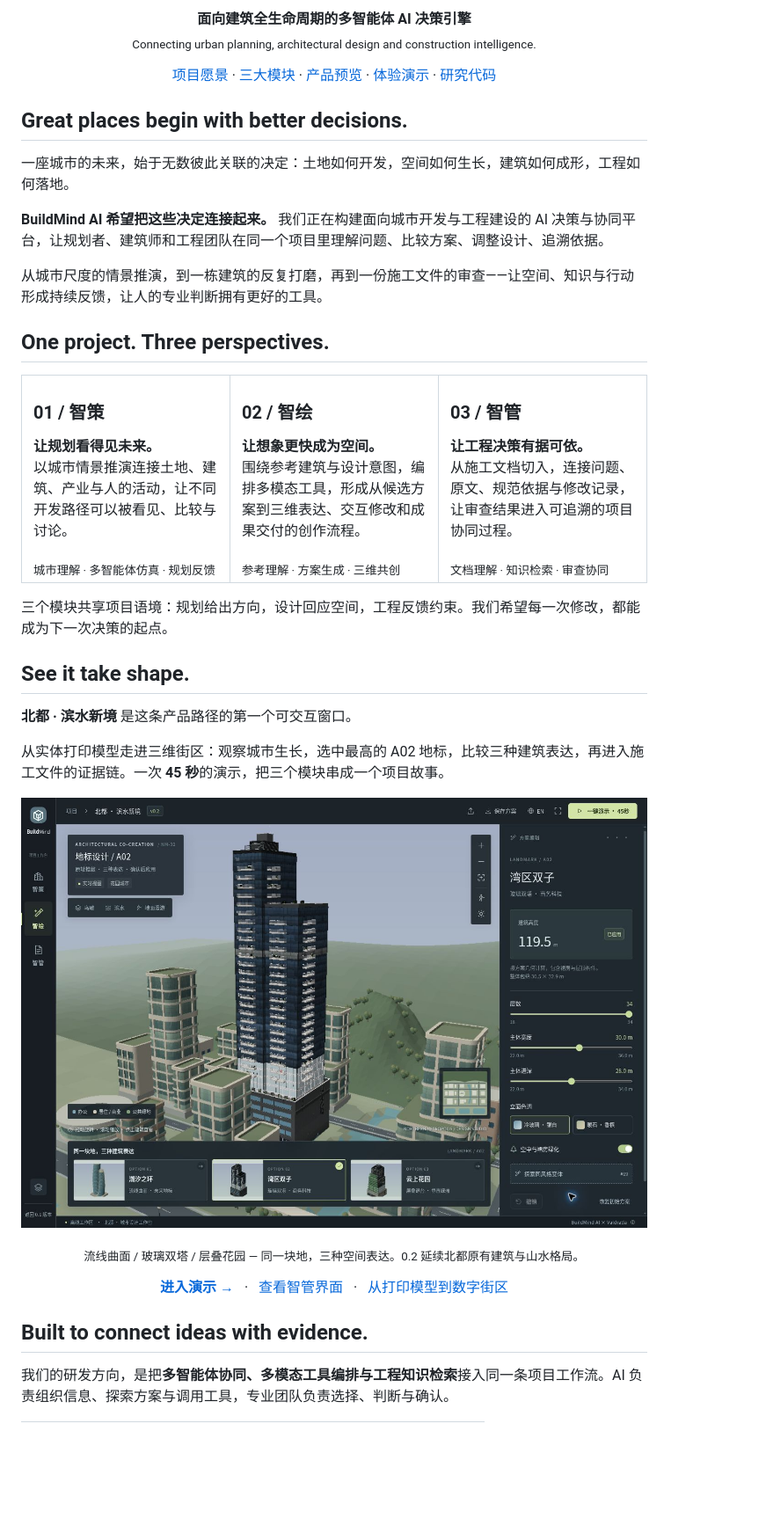
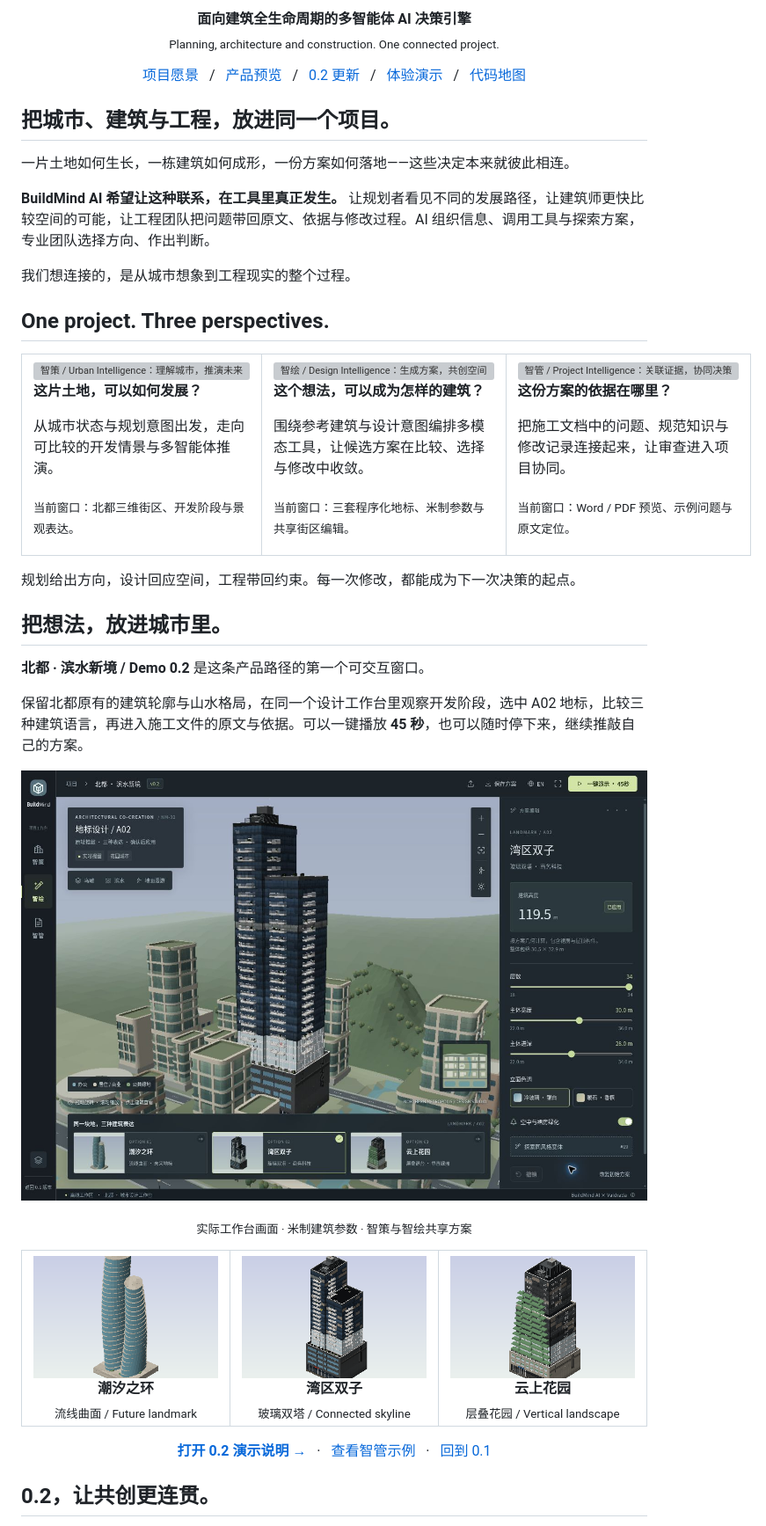
Before and after one commit to ShuKK777/BuildMind-AI, a Markdown page: README.md, the part around one of its changes. Shown at 88% size. GitHub-like rendering; blank space fills up the shorter version; grey boxes are pictures that could not be loaded.

```diff
--- a/README.md
+++ b/README.md
@@ -4,22 +4,22 @@
 
 <p align="center">
   <strong>面向建筑全生命周期的多智能体 AI 决策引擎</strong><br />
-  <sub>Connecting urban planning, architectural design and construction intelligence.</sub>
+  <sub>Planning, architecture and construction. One connected project.</sub>
 </p>
 
 <p align="center">
-  <a href="docs/PROJECT_CARD.md">项目愿景</a> ·
-  <a href="#one-project-three-perspectives">三大模块</a> ·
-  <a href="#see-it-take-shape">产品预览</a> ·
-  <a href="demo-v0.2/README.md">体验演示</a> ·
-  <a href="Retrieval/README.md">研究代码</a>
+  <a href="docs/PROJECT_CARD.md">项目愿景</a> &nbsp; / &nbsp;
+  <a href="#experience">产品预览</a> &nbsp; / &nbsp;
+  <a href="CHANGELOG.md">0.2 更新</a> &nbsp; / &nbsp;
+  <a href="demo-v0.2/README.md">体验演示</a> &nbsp; / &nbsp;
+  <a href="#code-map">代码地图</a>
 </p>
 
-## Great places begin with better decisions.
+## 把城市、建筑与工程，放进同一个项目。
 
-一座城市的未来，始于无数彼此关联的决定：土地如何开发，空间如何生长，建筑如何成形，工程如何落地。
+一片土地如何生长，一栋建筑如何成形，一份方案如何落地——这些决定本来就彼此相连。
 
-**BuildMind AI 希望把这些决定连接起来。** 我们正在构建面向城市开发与工程建设的 AI 决策与协同平台，让规划者、建筑师和工程团队在同一个项目里理解问题、比较方案、调整设计、追溯依据。
+**BuildMind AI 希望让这种联系，在工具里真正发生。** 让规划者看见不同的发展路径，让建筑师更快比较空间的可能，让工程团队把问题带回原文、依据与修改过程。AI 组织信息、调用工具与探索方案，专业团队选择方向、作出判断。
 
-从城市尺度的情景推演，到一栋建筑的反复打磨，再到一份施工文件的审查——让空间、知识与行动形成持续反馈，让人的专业判断拥有更好的工具。
+我们想连接的，是从城市想象到工程现实的整个过程。
 
@@ -30,25 +30,25 @@
 <table>
   <tr>
     <td width="33%" valign="top">
-      <h3>01 / 智策</h3>
-      <strong>让规划看得见未来。</strong>
-      <p>以城市情景推演连接土地、建筑、产业与人的活动，让不同开发路径可以被看见、比较与讨论。</p>
-      <sub>城市理解 · 多智能体仿真 · 规划反馈</sub>
+      <img src="docs/assets/module-plan.svg" width="100%" alt="智策 / Urban Intelligence：理解城市，推演未来" />
+      <p><strong>这片土地，可以如何发展？</strong></p>
+      <p>从城市状态与规划意图出发，走向可比较的开发情景与多智能体推演。</p>
+      <p><sub>当前窗口：北都三维街区、开发阶段与景观表达。</sub></p>
     </td>
     <td width="33%" valign="top">
-      <h3>02 / 智绘</h3>
-      <strong>让想象更快成为空间。</strong>
-      <p>围绕参考建筑与设计意图，编排多模态工具，形成从候选方案到三维表达、交互修改和成果交付的创作流程。</p>
-      <sub>参考理解 · 方案生成 · 三维共创</sub>
+      <img src="docs/assets/module-design.svg" width="100%" alt="智绘 / Design Intelligence：生成方案，共创空间" />
+      <p><strong>这个想法，可以成为怎样的建筑？</strong></p>
+      <p>围绕参考建筑与设计意图编排多模态工具，让候选方案在比较、选择与修改中收敛。</p>
+      <p><sub>当前窗口：三套程序化地标、米制参数与共享街区编辑。</sub></p>
     </td>
     <td width="33%" valign="top">
-      <h3>03 / 智管</h3>
-      <strong>让工程决策有据可依。</strong>
-      <p>从施工文档切入，连接问题、原文、规范依据与修改记录，让审查结果进入可追溯的项目协同过程。</p>
-      <sub>文档理解 · 知识检索 · 审查协同</sub>
+      <img src="docs/assets/module-review.svg" width="100%" alt="智管 / Project Intelligence：关联证据，协同决策" />
+      <p><strong>这份方案的依据在哪里？</strong></p>
+      <p>把施工文档中的问题、规范知识与修改记录连接起来，让审查进入项目协同。</p>
+      <p><sub>当前窗口：Word / PDF 预览、示例问题与原文定位。</sub></p>
     </td>
   </tr>
 </table>
 
-三个模块共享项目语境：规划给出方向，设计回应空间，工程反馈约束。我们希望每一次修改，都能成为下一次决策的起点。
+规划给出方向，设计回应空间，工程带回约束。每一次修改，都能成为下一次决策的起点。
 
@@ -56,8 +56,8 @@
 
-## See it take shape.
+## 把想法，放进城市里。
 
-**北都 · 滨水新境** 是这条产品路径的第一个可交互窗口。
+**北都 · 滨水新境 / Demo 0.2** 是这条产品路径的第一个可交互窗口。
 
-从实体打印模型走进三维街区：观察城市生长，选中最高的 A02 地标，比较三种建筑表达，再进入施工文件的证据链。一次 **45 秒**的演示，把三个模块串成一个项目故事。
+保留北都原有的建筑轮廓与山水格局，在同一个设计工作台里观察开发阶段，选中 A02 地标，比较三种建筑语言，再进入施工文件的原文与依据。可以一键播放 **45 秒**，也可以随时停下来，继续推敲自己的方案。
 
 <p align="center">
@@ -65,14 +65,22 @@
 </p>
 
-<p align="center"><sub>流线曲面 / 玻璃双塔 / 层叠花园 — 同一块地，三种空间表达。0.2 延续北都原有建筑与山水格局。</sub></p>
+<p align="center"><sub>实际工作台画面 · 米制建筑参数 · 智策与智绘共享方案</sub></p>
+
+<table>
+  <tr>
+    <td width="33%" align="center"><img src="demo-v0.2/assets/landmarks/flow.png" width="100%" alt="潮汐之环：流线曲面地标候选" /><br /><strong>潮汐之环</strong><br /><sub>流线曲面 / Future landmark</sub></td>
+    <td width="33%" align="center"><img src="demo-v0.2/assets/landmarks/twins.png" width="100%" alt="湾区双子：玻璃双塔地标候选" /><br /><strong>湾区双子</strong><br /><sub>玻璃双塔 / Connected skyline</sub></td>
+    <td width="33%" align="center"><img src="demo-v0.2/assets/landmarks/gardens.png" width="100%" alt="云上花园：层叠退台地标候选" /><br /><strong>云上花园</strong><br /><sub>层叠花园 / Vertical landscape</sub></td>
+  </tr>
+</table>
 
 <p align="center">
-  <a href="demo-v0.2/README.md"><strong>进入演示 →</strong></a> &nbsp; · &nbsp;
-  <a href="demo/docs/review-preview.jpg">查看智管界面</a> &nbsp; · &nbsp;
-  <a href="demo/docs/PRINT_MODEL.md">从打印模型到数字街区</a>
+  <a href="demo-v0.2/README.md"><strong>打开 0.2 演示说明 →</strong></a> &nbsp; · &nbsp;
+  <a href="demo/docs/review-preview.jpg">查看智管示例</a> &nbsp; · &nbsp;
+  <a href="demo/README.md">回到 0.1</a>
 </p>
 
-## Built to connect ideas with evidence.
+<a id="latest"></a>
 
-我们的研发方向，是把**多智能体协同、多模态工具编排与工程知识检索**接入同一条项目工作流。AI 负责组织信息、探索方案与调用工具，专业团队负责选择、判断与确认。
+## 0.2，让共创更连贯。
 
```
Also changed, not shown: other parts of README.md (+38 -13 lines), CHANGELOG.md (added, +55 -0 lines), CONTRIBUTING.md (added, +34 -0 lines), docs/PROJECT_CARD.md (+30 -23 lines), docs/assets/project-card.png, 5 other files.
